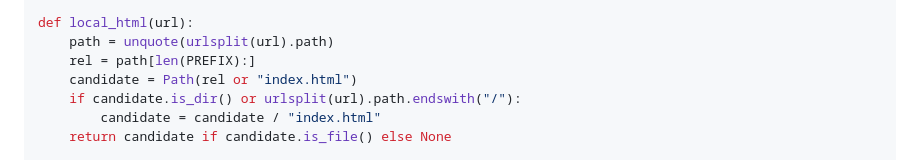
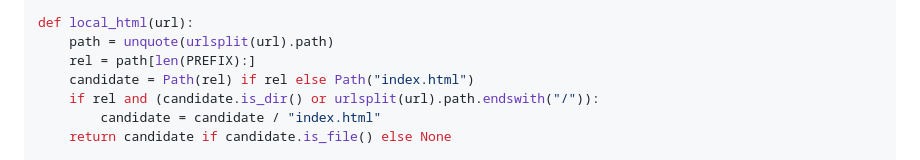
Before and after one commit to supportapp3-lab/kasegu-tools, a Markdown page: docs/research/2026-10-discovery-channels.md, the part around the change. Drawn GitHub-style.

Commit message:
docs: fix root page in discovery reproduction script

```diff
--- a/docs/research/2026-10-discovery-channels.md
+++ b/docs/research/2026-10-discovery-channels.md
@@ -156,8 +156,8 @@ def normalize(raw, source):
 def local_html(url):
     path = unquote(urlsplit(url).path)
     rel = path[len(PREFIX):]
-    candidate = Path(rel or "index.html")
-    if candidate.is_dir() or urlsplit(url).path.endswith("/"):
+    candidate = Path(rel) if rel else Path("index.html")
+    if rel and (candidate.is_dir() or urlsplit(url).path.endswith("/")):
         candidate = candidate / "index.html"
     return candidate if candidate.is_file() else None
 
```
